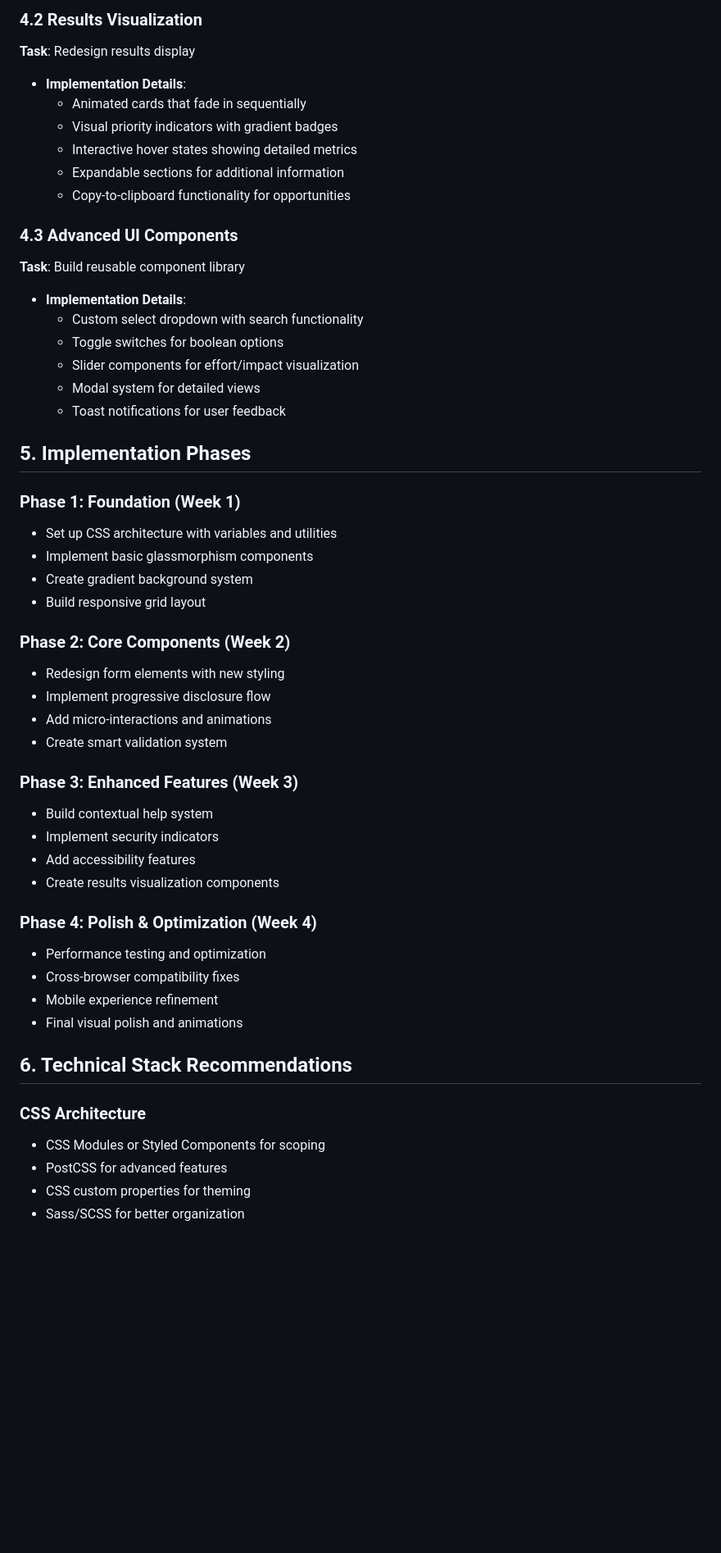
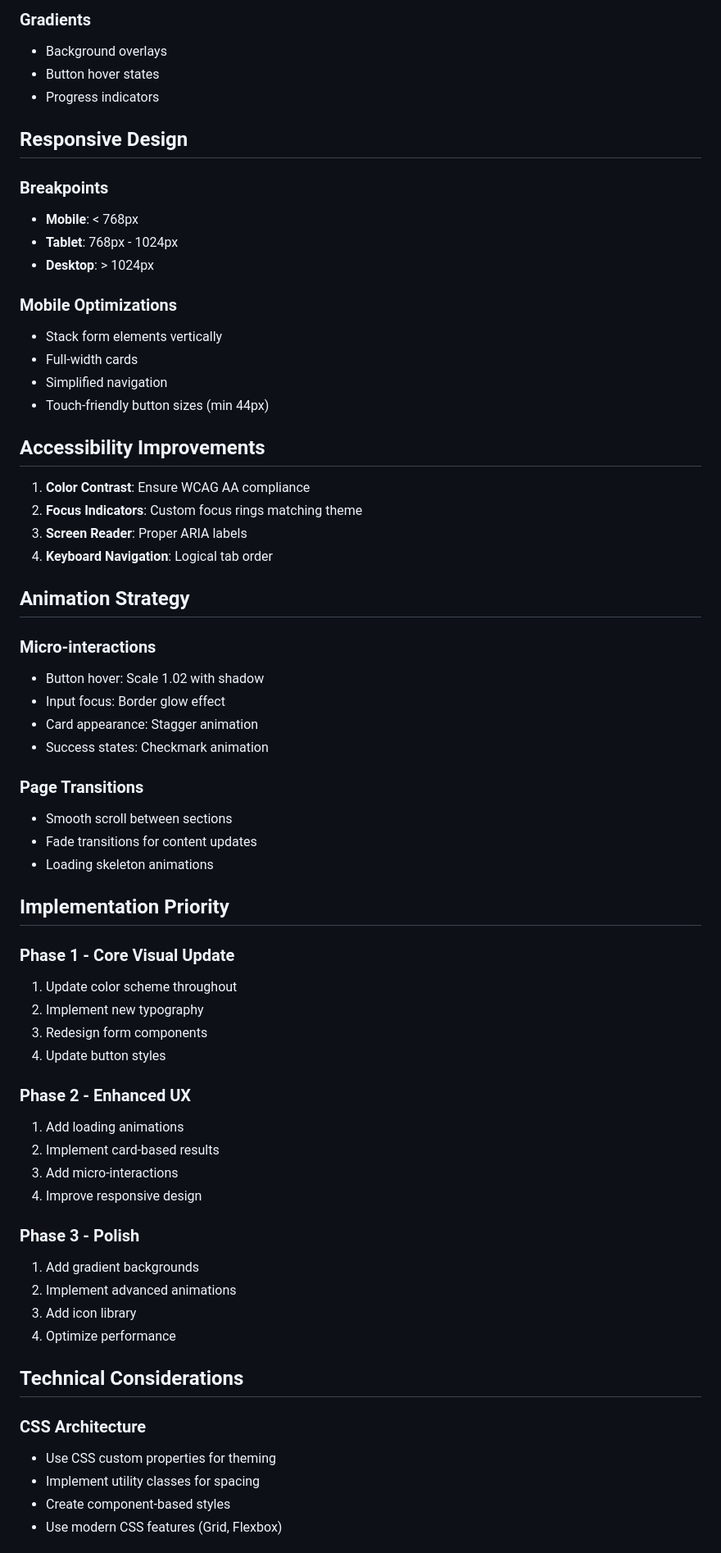
Before and after one commit to stephabauva/ai-business-opportunities-scanner, a Markdown page: UI_REDESIGN_PLAN.md, the part around one of its changes. Shown at 82% size. Drawn GitHub-style; blank space fills up the shorter version.

Commit message:
created a new design

```diff
--- a/UI_REDESIGN_PLAN.md
+++ b/UI_REDESIGN_PLAN.md
@@ -127,53 +94,67 @@ This document outlines a comprehensive redesign plan to transform the current ba
 
-### 4.2 Results Visualization
-**Task**: Redesign results display
-- **Implementation Details**:
-  - Animated cards that fade in sequentially
-  - Visual priority indicators with gradient badges
-  - Interactive hover states showing detailed metrics
-  - Expandable sections for additional information
-  - Copy-to-clipboard functionality for opportunities
+### Gradients
+- Background overlays
+- Button hover states
+- Progress indicators
 
-### 4.3 Advanced UI Components
-**Task**: Build reusable component library
-- **Implementation Details**:
-  - Custom select dropdown with search functionality
-  - Toggle switches for boolean options
-  - Slider components for effort/impact visualization
-  - Modal system for detailed views
-  - Toast notifications for user feedback
+## Responsive Design
 
-## 5. Implementation Phases
+### Breakpoints
+- **Mobile**: < 768px
+- **Tablet**: 768px - 1024px
+- **Desktop**: > 1024px
 
-### Phase 1: Foundation (Week 1)
-- Set up CSS architecture with variables and utilities
-- Implement basic glassmorphism components
-- Create gradient background system
-- Build responsive grid layout
+### Mobile Optimizations
+- Stack form elements vertically
+- Full-width cards
+- Simplified navigation
+- Touch-friendly button sizes (min 44px)
 
-### Phase 2: Core Components (Week 2)
-- Redesign form elements with new styling
-- Implement progressive disclosure flow
-- Add micro-interactions and animations
-- Create smart validation system
+## Accessibility Improvements
 
-### Phase 3: Enhanced Features (Week 3)
-- Build contextual help system
-- Implement security indicators
-- Add accessibility features
-- Create results visualization components
+1. **Color Contrast**: Ensure WCAG AA compliance
+2. **Focus Indicators**: Custom focus rings matching theme
+3. **Screen Reader**: Proper ARIA labels
+4. **Keyboard Navigation**: Logical tab order
 
-### Phase 4: Polish & Optimization (Week 4)
-- Performance testing and optimization
-- Cross-browser compatibility fixes
-- Mobile experience refinement
-- Final visual polish and animations
+## Animation Strategy
 
-## 6. Technical Stack Recommendations
+### Micro-interactions
+- Button hover: Scale 1.02 with shadow
+- Input focus: Border glow effect
+- Card appearance: Stagger animation
+- Success states: Checkmark animation
+
+### Page Transitions
+- Smooth scroll between sections
+- Fade transitions for content updates
+- Loading skeleton animations
+
+## Implementation Priority
+
+### Phase 1 - Core Visual Update
+1. Update color scheme throughout
+2. Implement new typography
+3. Redesign form components
+4. Update button styles
+
+### Phase 2 - Enhanced UX
+1. Add loading animations
+2. Implement card-based results
+3. Add micro-interactions
+4. Improve responsive design
+
+### Phase 3 - Polish
+1. Add gradient backgrounds
+2. Implement advanced animations
+3. Add icon library
+4. Optimize performance
+
+## Technical Considerations
 
 ### CSS Architecture
-- CSS Modules or Styled Components for scoping
-- PostCSS for advanced features
-- CSS custom properties for theming
-- Sass/SCSS for better organization
+- Use CSS custom properties for theming
+- Implement utility classes for spacing
+- Create component-based styles
+- Use modern CSS features (Grid, Flexbox)
 
```
Also changed, not shown: other parts of UI_REDESIGN_PLAN.md (+107 -178 lines).
